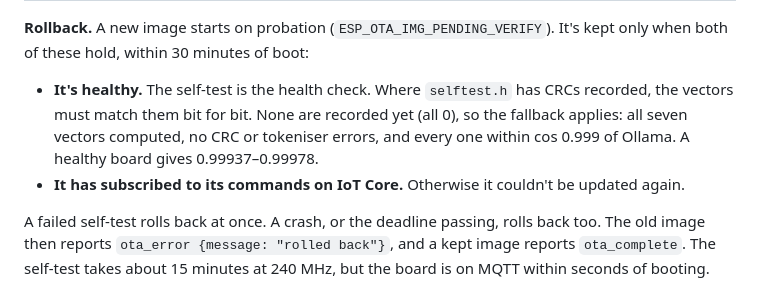
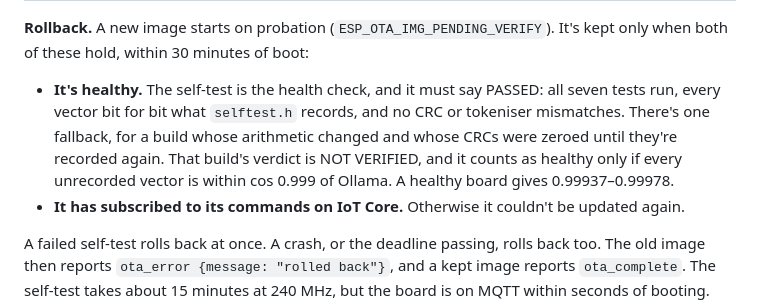
Before and after one commit to nakomis/claude-chats, a Markdown page: esp32-embedder/README.md, the part around the change. GitHub-like rendering.

Commit message:
docs(esp32-embedder): the health check is the self-test's PASSED verdict now CRCs are recorded (CHATS-10)

```diff
--- a/esp32-embedder/README.md
+++ b/esp32-embedder/README.md
@@ -200,7 +200,7 @@ Here's where internal RAM should land. The image itself costs ~6 KB more static
 | lowest during an update, with the buffers lent (less the 8 KB update task, the download's TLS and buffers) | ~175 KB |
 
 **Rollback.** A new image starts on probation (`ESP_OTA_IMG_PENDING_VERIFY`). It's kept only when both of these hold, within 30 minutes of boot:
-- **It's healthy.** The self-test is the health check. Where `selftest.h` has CRCs recorded, the vectors must match them bit for bit. None are recorded yet (all 0), so the fallback applies: all seven vectors computed, no CRC or tokeniser errors, and every one within cos 0.999 of Ollama. A healthy board gives 0.99937–0.99978.
+- **It's healthy.** The self-test is the health check, and it must say PASSED: all seven tests run, every vector bit for bit what `selftest.h` records, and no CRC or tokeniser mismatches. There's one fallback, for a build whose arithmetic changed and whose CRCs were zeroed until they're recorded again. That build's verdict is NOT VERIFIED, and it counts as healthy only if every unrecorded vector is within cos 0.999 of Ollama. A healthy board gives 0.99937–0.99978.
 - **It has subscribed to its commands on IoT Core.** Otherwise it couldn't be updated again.
 
 A failed self-test rolls back at once. A crash, or the deadline passing, rolls back too. The old image then reports `ota_error {message: "rolled back"}`, and a kept image reports `ota_complete`. The self-test takes about 15 minutes at 240 MHz, but the board is on MQTT within seconds of booting. Fleet sees the new version straight away, and a rollback afterwards still shows as one. Updates sent while an image is on probation are refused.
```
